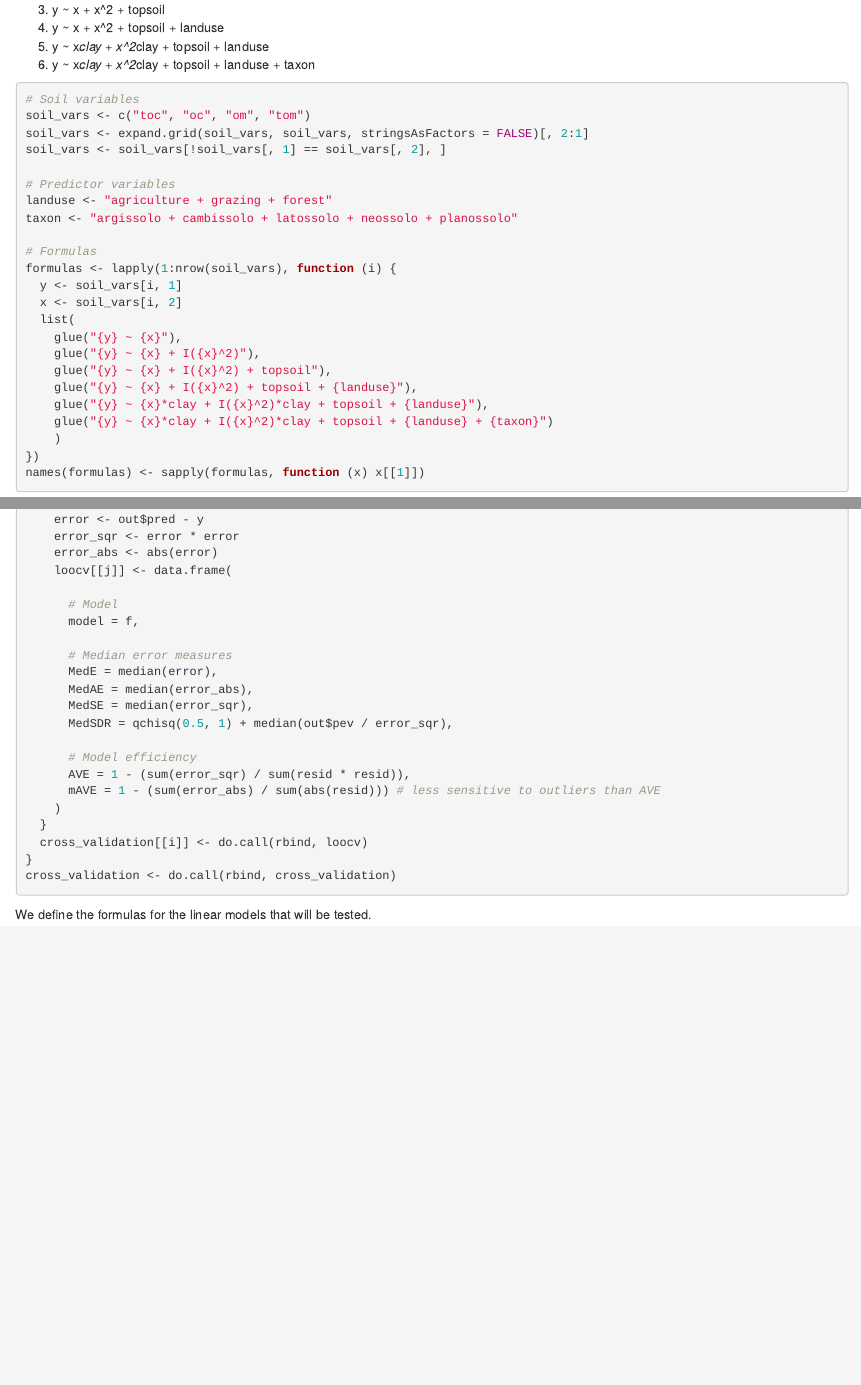
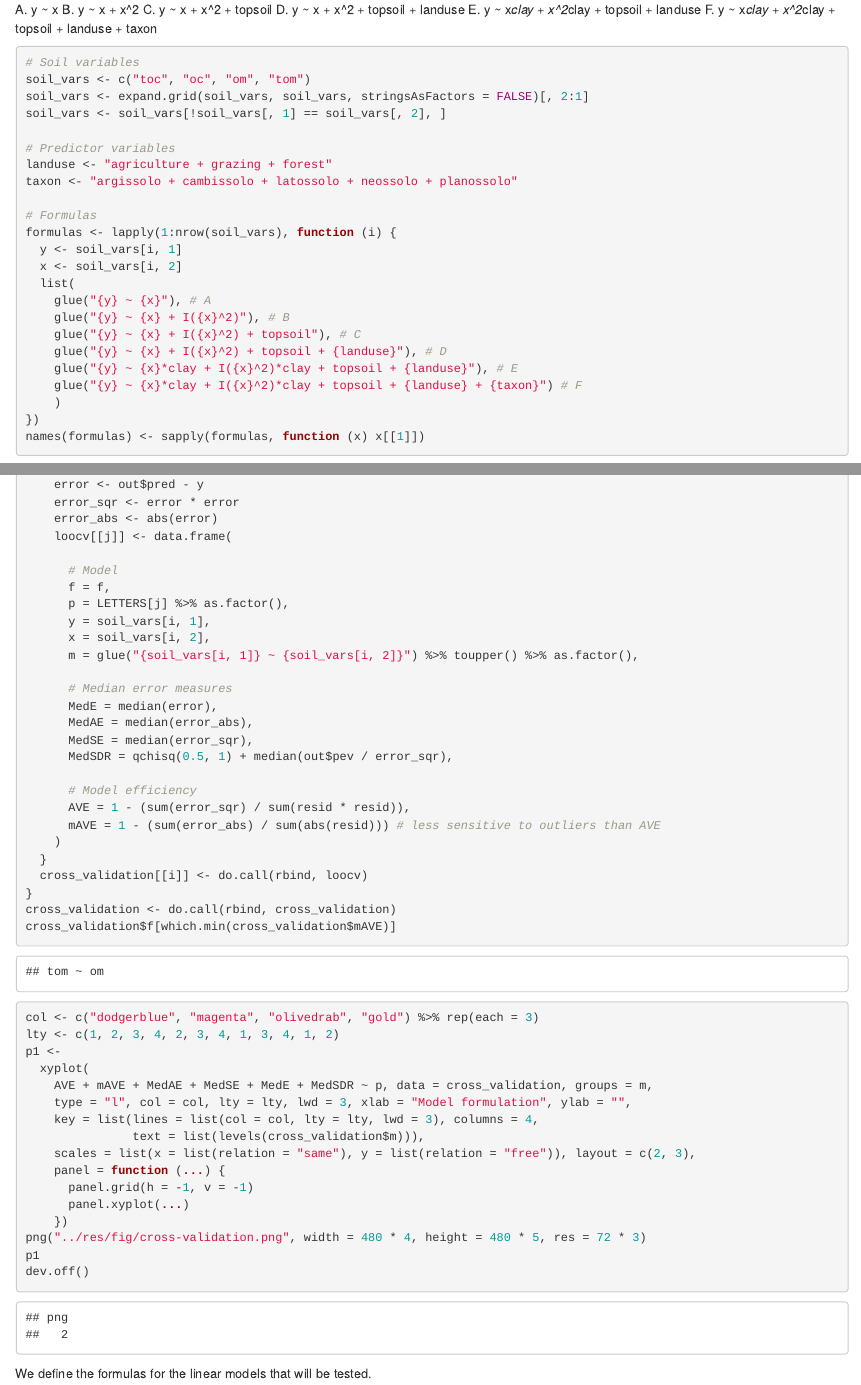
Before and after one commit to samuel-rosa/soc-methods, an R Markdown document (code/main.Rmd): the page in a window 1100 px wide, from 6670 px down before the commit and from 6630 px down after it, and a second part further down, joined at a grey line. Rendered offline with R 4.5, knitr and Pandoc, with nearby package versions; some code elsewhere in the file could not run offline.

Commit message:
prepare figure with cross-validation results

````diff
--- a/code/main.Rmd
+++ b/code/main.Rmd
@@ -307,7 +305,9 @@ available and ending with the most complex/expensive model. These are:
-3. y ~ x + x^2 + topsoil
-4. y ~ x + x^2 + topsoil + landuse
-5. y ~ x*clay + x^2*clay + topsoil + landuse
-6. y ~ x*clay + x^2*clay + topsoil + landuse + taxon
+A. y ~ x
+B. y ~ x + x^2
+C. y ~ x + x^2 + topsoil
+D. y ~ x + x^2 + topsoil + landuse
+E. y ~ x*clay + x^2*clay + topsoil + landuse
+F. y ~ x*clay + x^2*clay + topsoil + landuse + taxon
 
 ```{r}
 # Soil variables
@@ -324,12 +324,12 @@ formulas <- lapply(1:nrow(soil_vars), function (i) {
   y <- soil_vars[i, 1]
   x <- soil_vars[i, 2]
   list(
-    glue("{y} ~ {x}"),
-    glue("{y} ~ {x} + I({x}^2)"),
-    glue("{y} ~ {x} + I({x}^2) + topsoil"),
-    glue("{y} ~ {x} + I({x}^2) + topsoil + {landuse}"),
-    glue("{y} ~ {x}*clay + I({x}^2)*clay + topsoil + {landuse}"),
-    glue("{y} ~ {x}*clay + I({x}^2)*clay + topsoil + {landuse} + {taxon}")
+    glue("{y} ~ {x}"), # A
+    glue("{y} ~ {x} + I({x}^2)"), # B
+    glue("{y} ~ {x} + I({x}^2) + topsoil"), # C
+    glue("{y} ~ {x} + I({x}^2) + topsoil + {landuse}"), # D
+    glue("{y} ~ {x}*clay + I({x}^2)*clay + topsoil + {landuse}"), # E
+    glue("{y} ~ {x}*clay + I({x}^2)*clay + topsoil + {landuse} + {taxon}") # F
     )
 })
 names(formulas) <- sapply(formulas, function (x) x[[1]])
@@ -379,7 +379,11 @@ for (i in 1:length(formulas)) {
     loocv[[j]] <- data.frame(
 
       # Model
-      model = f,
+      f = f,
+      p = LETTERS[j] %>% as.factor(),
+      y = soil_vars[i, 1],
+      x = soil_vars[i, 2],
+      m = glue("{soil_vars[i, 1]} ~ {soil_vars[i, 2]}") %>% toupper() %>% as.factor(),
 
       # Median error measures
       MedE = median(error),
@@ -395,7 +399,56 @@ for (i in 1:length(formulas)) {
   cross_validation[[i]] <- do.call(rbind, loocv)
 }
 cross_validation <- do.call(rbind, cross_validation)
+cross_validation$f[which.min(cross_validation$mAVE)]
 ```
+
+```{r, fig.asp=1}
+col <- c("dodgerblue", "magenta", "olivedrab", "gold") %>% rep(each = 3)
+lty <- c(1, 2, 3, 4, 2, 3, 4, 1, 3, 4, 1, 2)
+p1 <-
+  xyplot(
+    AVE + mAVE + MedAE + MedSE + MedE + MedSDR ~ p, data = cross_validation, groups = m,
+    type = "l", col = col, lty = lty, lwd = 3, xlab = "Model formulation", ylab = "",
+    key = list(lines = list(col = col, lty = lty, lwd = 3), columns = 4,
+               text = list(levels(cross_validation$m))),
+    scales = list(x = list(relation = "same"), y = list(relation = "free")), layout = c(2, 3),
+    panel = function (...) {
+      panel.grid(h = -1, v = -1)
+      panel.xyplot(...)
+    })
+png("../res/fig/cross-validation.png", width = 480 * 4, height = 480 * 5, res = 72 * 3)
+p1
+dev.off()
+```
+
+
+
+
+
+
+
+
+
+
+
+
+
+
+
+
+
+
+
+
+
+
+
+
+
+
+
+
+
 
 
 
````
Also changed, not shown: code/main.Rmd (6 more changed lines).
